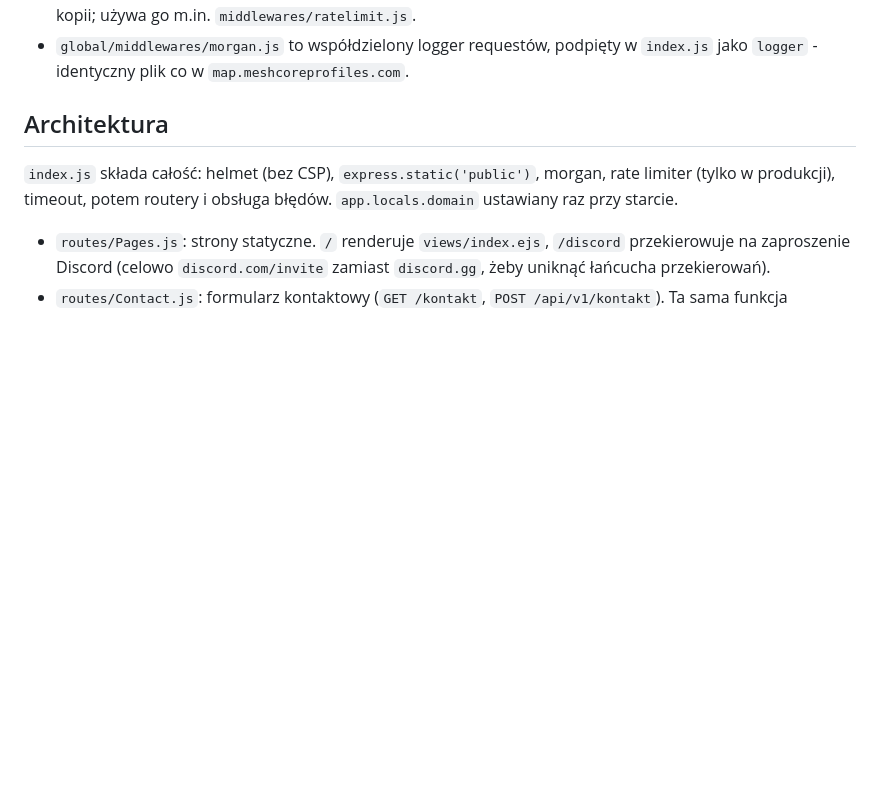
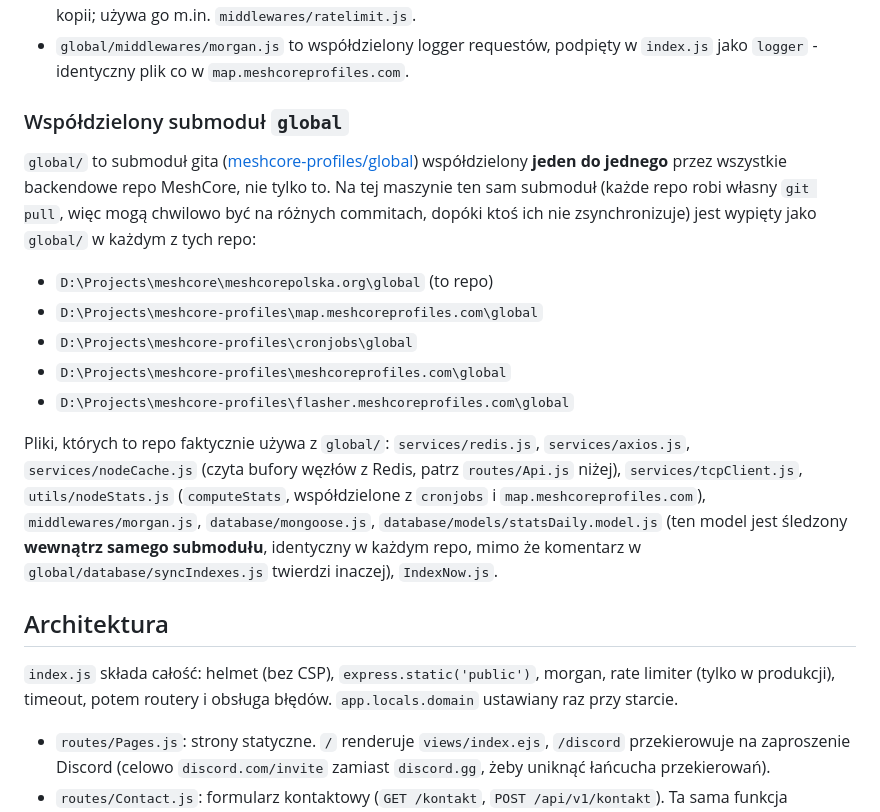
Before and after one commit to meshcore-pl/website, a Markdown page: CLAUDE.md, the part around the change. Drawn GitHub-style; blank space fills up the shorter version.

Commit message:
Document shared global submodule usage

```diff
--- a/CLAUDE.md
+++ b/CLAUDE.md
@@ -22,6 +22,17 @@ Wymaga pliku `.env` (wzór w `.env.example`; ładowany przez `process.loadEnvFil
 - `global/services/axios.js` to współdzielona instancja axios z ustawionym `User-Agent` (na podstawie `package.json`) i timeoutem 15s - importować zamiast `require('axios')` bezpośrednio.
 - `global/services/redis.js` to współdzielony klient Redis (baza 8) - importowany zamiast trzymania własnej kopii; używa go m.in. `middlewares/ratelimit.js`.
 - `global/middlewares/morgan.js` to współdzielony logger requestów, podpięty w `index.js` jako `logger` - identyczny plik co w `map.meshcoreprofiles.com`.
+
+### Współdzielony submoduł `global`
+
+`global/` to submoduł gita ([meshcore-profiles/global](https://github.com/meshcore-profiles/global)) współdzielony **jeden do jednego** przez wszystkie backendowe repo MeshCore, nie tylko to. Na tej maszynie ten sam submoduł (każde repo robi własny `git pull`, więc mogą chwilowo być na różnych commitach, dopóki ktoś ich nie zsynchronizuje) jest wypięty jako `global/` w każdym z tych repo:
+- `D:\Projects\meshcore\meshcorepolska.org\global` (to repo)
+- `D:\Projects\meshcore-profiles\map.meshcoreprofiles.com\global`
+- `D:\Projects\meshcore-profiles\cronjobs\global`
+- `D:\Projects\meshcore-profiles\meshcoreprofiles.com\global`
+- `D:\Projects\meshcore-profiles\flasher.meshcoreprofiles.com\global`
+
+Pliki, których to repo faktycznie używa z `global/`: `services/redis.js`, `services/axios.js`, `services/nodeCache.js` (czyta bufory węzłów z Redis, patrz `routes/Api.js` niżej), `services/tcpClient.js`, `utils/nodeStats.js` (`computeStats`, współdzielone z `cronjobs` i `map.meshcoreprofiles.com`), `middlewares/morgan.js`, `database/mongoose.js`, `database/models/statsDaily.model.js` (ten model jest śledzony **wewnątrz samego submodułu**, identyczny w każdym repo, mimo że komentarz w `global/database/syncIndexes.js` twierdzi inaczej), `IndexNow.js`.
 
 ## Architektura
 
```
